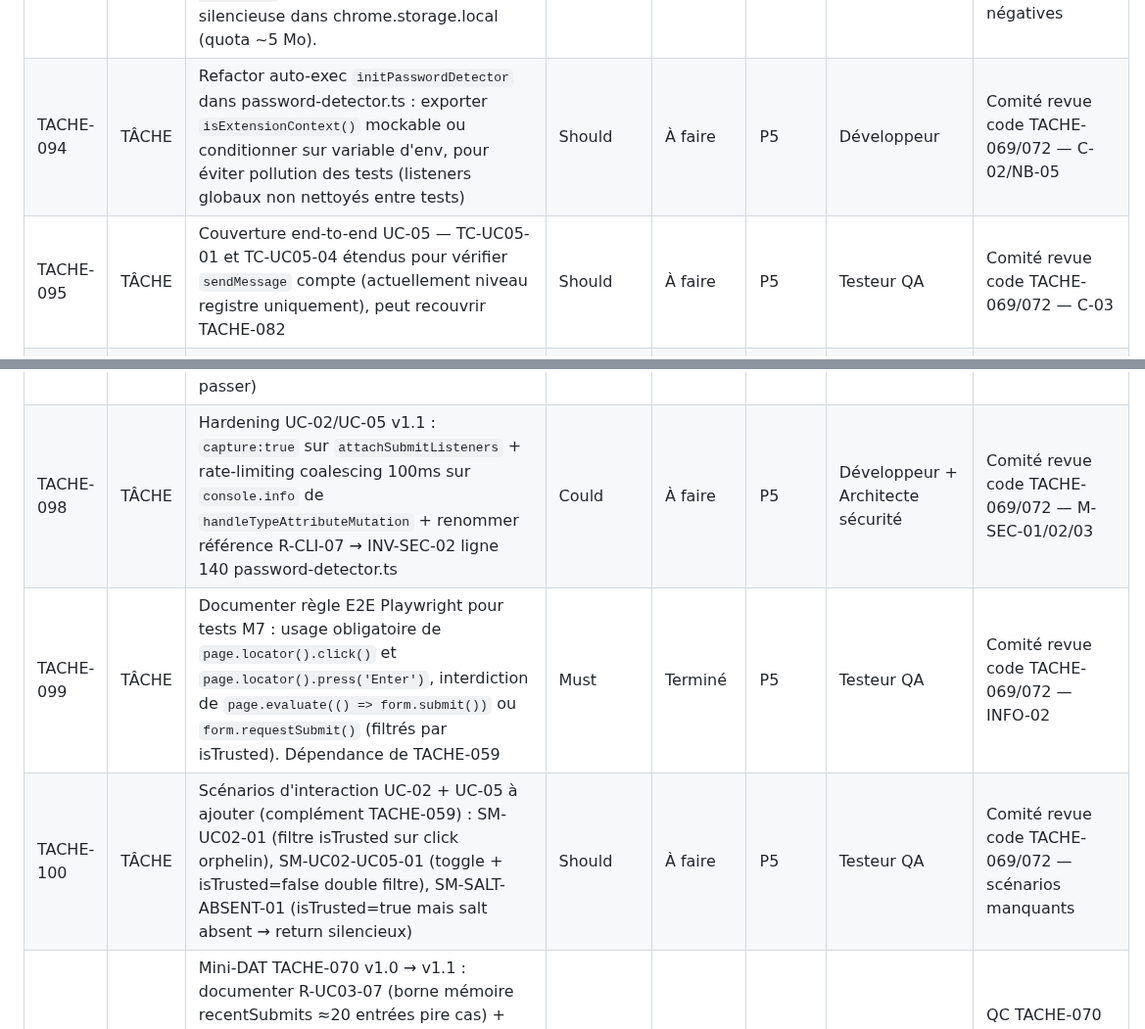
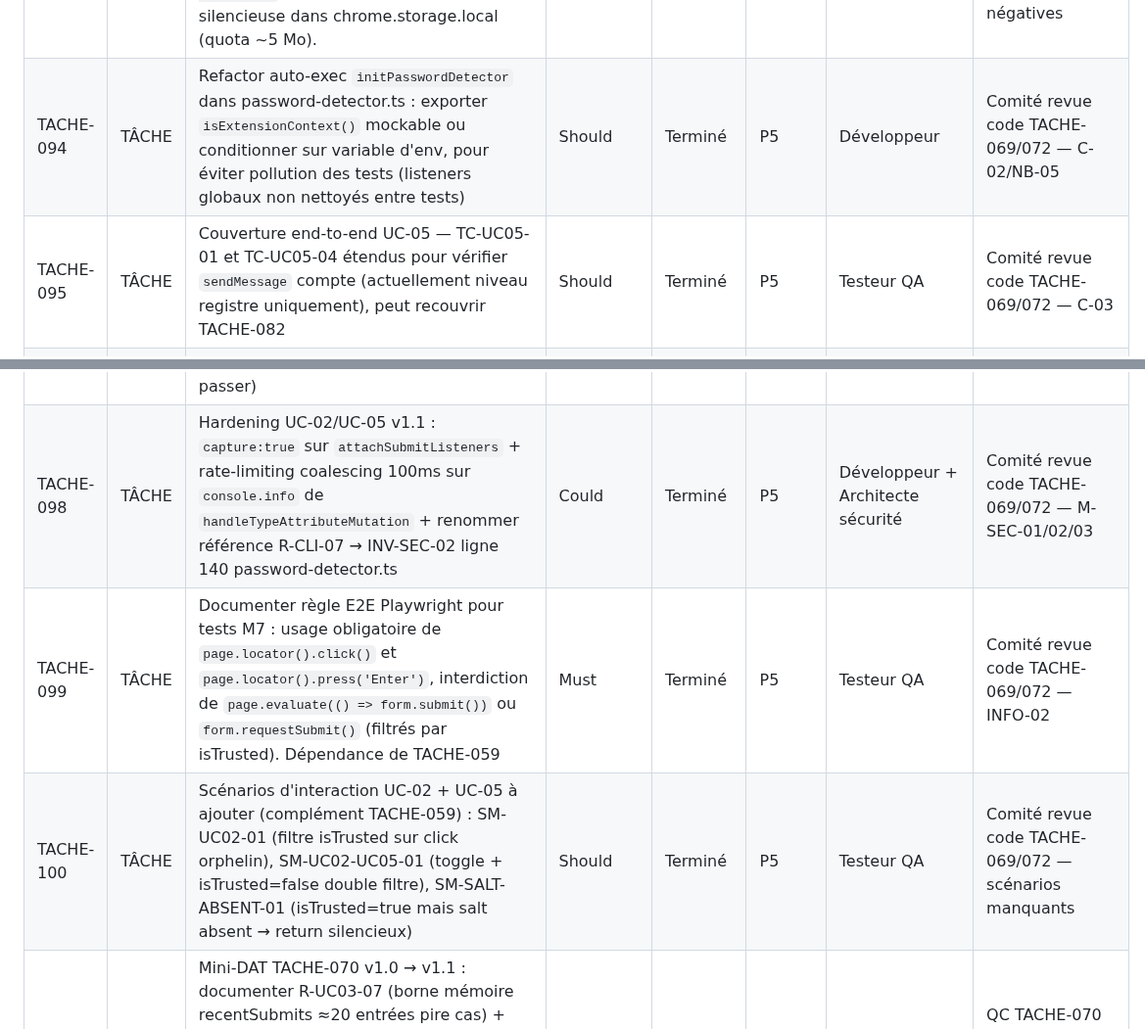
Before and after one commit to antonyblain/sentinel-nudge, a Markdown page: .claude/BACKLOG.md, 2 parts joined by grey strips. Shown at 98% size. Drawn GitHub-style.

Commit message:
chore(backlog): T-094+T-095+T-098+T-100 → Terminé (Chantier J clôturé PR #69)
Co-Authored-By: Claude Sonnet 4.6 <noreply@anthropic.com>

```diff
--- a/.claude/BACKLOG.md
+++ b/.claude/BACKLOG.md
@@ -93,13 +93,13 @@
 | TACHE-090 | TÂCHE | M17 — implémenter `pending_m17_toast` (pattern cross-lifecycle-intent conforme R-CLI-01 à 07). `data_type` enum strict (cb/iban/ssn), JAMAIS la valeur collée (R-002 préservé + R-CLI-07). TTL à déterminer (proposition 5 min, à valider).                                                                                                                                                                                                                                                                                              | Could           | Terminé    | P5    | Développeur                       | Audit TACHE-058 — ADR-002                                 |
 | TACHE-091 | TÂCHE | M7 — mise en conformité R-CLI-03 : migrer `pending_m7_toast.timestamp` vers `expires_at` (caduque E-CLI-01) + ajouter TC R-CLI-05 (intent émis → SW killed → re-démarrage → consommation OK) + TC "double consommation empêchée" (R-ADR-04).                                                                                                                                                                                                                                                                                             | Should          | Terminé    | P5    | Développeur + Testeur QA          | Audit TACHE-058 — dettes M7 + ADR-002 E-CLI-01            |
 | TACHE-093 | TÂCHE | Étendre `onPurgeDaily` dans service-worker.ts pour purger toutes les clés matchant `pending_*` dont `expires_at < Date.now()`. Évite l'accumulation silencieuse dans chrome.storage.local (quota ~5 Mo).                                                                                                                                                                                                                                                                                                                                 | Should          | Terminé    | P5    | Développeur                       | Audit TACHE-058 + ADR-002 Conséquences négatives          |
-| TACHE-094 | TÂCHE | Refactor auto-exec `initPasswordDetector` dans password-detector.ts : exporter `isExtensionContext()` mockable ou conditionner sur variable d'env, pour éviter pollution des tests (listeners globaux non nettoyés entre tests)                                                                                                                                                                                                                                                                                                          | Should          | À faire    | P5    | Développeur                       | Comité revue code TACHE-069/072 — C-02/NB-05              |
-| TACHE-095 | TÂCHE | Couverture end-to-end UC-05 — TC-UC05-01 et TC-UC05-04 étendus pour vérifier `sendMessage` compte (actuellement niveau registre uniquement), peut recouvrir TACHE-082                                                                                                                                                                                                                                                                                                                                                                    | Should          | À faire    | P5    | Testeur QA                        | Comité revue code TACHE-069/072 — C-03                    |
+| TACHE-094 | TÂCHE | Refactor auto-exec `initPasswordDetector` dans password-detector.ts : exporter `isExtensionContext()` mockable ou conditionner sur variable d'env, pour éviter pollution des tests (listeners globaux non nettoyés entre tests)                                                                                                                                                                                                                                                                                                          | Should          | Terminé    | P5    | Développeur                       | Comité revue code TACHE-069/072 — C-02/NB-05              |
+| TACHE-095 | TÂCHE | Couverture end-to-end UC-05 — TC-UC05-01 et TC-UC05-04 étendus pour vérifier `sendMessage` compte (actuellement niveau registre uniquement), peut recouvrir TACHE-082                                                                                                                                                                                                                                                                                                                                                                    | Should          | Terminé    | P5    | Testeur QA                        | Comité revue code TACHE-069/072 — C-03                    |
 | TACHE-096 | TÂCHE | Renforcer tests `password-detector-isTrusted` : `beforeEach` clearing `_snPasswordInputs` dans section UC-02 (NB-01) + mock storage par clé plutôt que positionnel (NB-03)                                                                                                                                                                                                                                                                                                                                                               | Could           | À faire    | P5    | Testeur QA                        | Comité revue code TACHE-069/072 — NB-01/NB-03             |
 | TACHE-097 | TÂCHE | Scénario TC-UC05-05-SPA (détachement/re-render d'input React/Vue) — couverture du mini-DAT §6 absent dans l'implémentation v1. **Dépend de TACHE-101** (correctif F-UC01-01 requis AVANT que ce test puisse passer)                                                                                                                                                                                                                                                                                                                      | Could           | À faire    | P5    | Testeur QA                        | Comité revue code TACHE-069/072 — C-06 + dépend T-101     |
-| TACHE-098 | TÂCHE | Hardening UC-02/UC-05 v1.1 : `capture:true` sur `attachSubmitListeners` + rate-limiting coalescing 100ms sur `console.info` de `handleTypeAttributeMutation` + renommer référence R-CLI-07 → INV-SEC-02 ligne 140 password-detector.ts                                                                                                                                                                                                                                                                                                   | Could           | À faire    | P5    | Développeur + Architecte sécurité | Comité revue code TACHE-069/072 — M-SEC-01/02/03          |
+| TACHE-098 | TÂCHE | Hardening UC-02/UC-05 v1.1 : `capture:true` sur `attachSubmitListeners` + rate-limiting coalescing 100ms sur `console.info` de `handleTypeAttributeMutation` + renommer référence R-CLI-07 → INV-SEC-02 ligne 140 password-detector.ts                                                                                                                                                                                                                                                                                                   | Could           | Terminé    | P5    | Développeur + Architecte sécurité | Comité revue code TACHE-069/072 — M-SEC-01/02/03          |
 | TACHE-099 | TÂCHE | Documenter règle E2E Playwright pour tests M7 : usage obligatoire de `page.locator().click()` et `page.locator().press('Enter')`, interdiction de `page.evaluate(() => form.submit())` ou `form.requestSubmit()` (filtrés par isTrusted). Dépendance de TACHE-059                                                                                                                                                                                                                                                                        | Must            | Terminé    | P5    | Testeur QA                        | Comité revue code TACHE-069/072 — INFO-02                 |
-| TACHE-100 | TÂCHE | Scénarios d'interaction UC-02 + UC-05 à ajouter (complément TACHE-059) : SM-UC02-01 (filtre isTrusted sur click orphelin), SM-UC02-UC05-01 (toggle + isTrusted=false double filtre), SM-SALT-ABSENT-01 (isTrusted=true mais salt absent → return silencieux)                                                                                                                                                                                                                                                                             | Should          | À faire    | P5    | Testeur QA                        | Comité revue code TACHE-069/072 — scénarios manquants     |
+| TACHE-100 | TÂCHE | Scénarios d'interaction UC-02 + UC-05 à ajouter (complément TACHE-059) : SM-UC02-01 (filtre isTrusted sur click orphelin), SM-UC02-UC05-01 (toggle + isTrusted=false double filtre), SM-SALT-ABSENT-01 (isTrusted=true mais salt absent → return silencieux)                                                                                                                                                                                                                                                                             | Should          | Terminé    | P5    | Testeur QA                        | Comité revue code TACHE-069/072 — scénarios manquants     |
 | TACHE-102 | TÂCHE | Mini-DAT TACHE-070 v1.0 → v1.1 : documenter R-UC03-07 (borne mémoire recentSubmits ≈20 entrées pire cas) + INV-UC03-04/05 retenus dans scope étendu + décisions Option B formalisées + risques R-UC03-01/02/03/04/05/06 hérités du threat model Archi sécu. Non bloquant.                                                                                                                                                                                                                                                                | Could           | À faire    | P5    | Architecte logiciel               | QC TACHE-070 + revue Archi sécu 2026-04-17                |
 | TACHE-103 | TÂCHE | Refactor MessageRouter : injecter IncidentService via constructeur au lieu de `setIncidentService()` pour éliminer la fenêtre boot SW où les incidents `rate_limit_exceeded` sont perdus (~100ms). Non bloquant (severity=warn, fenêtre courte)                                                                                                                                                                                                                                                                                          | Could           | À faire    | P5    | Architecte logiciel + Développeur | Revue Archi sécu TACHE-070 point mineur 2                 |
 | TACHE-104 | TÂCHE | Compléter migration factory `logger.ts` (TACHE-083) : 12 sites résiduels SW handlers (m2 ×3, m3 ×3, m5 ×2, m6 ×5, m17 ×2) pattern `const message = err.message` non capturé par règle AST actuelle. Renforcer règle ESLint avec sélecteur `VariableDeclarator > MemberExpression[property.name='message']` | Should | Terminé | P5 | Développeur | TACHE-083 scope résiduel |
```
